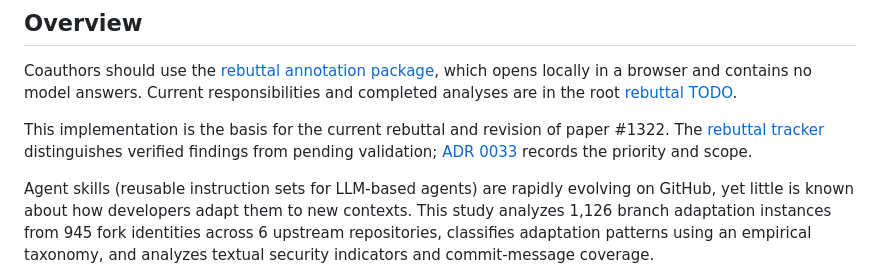
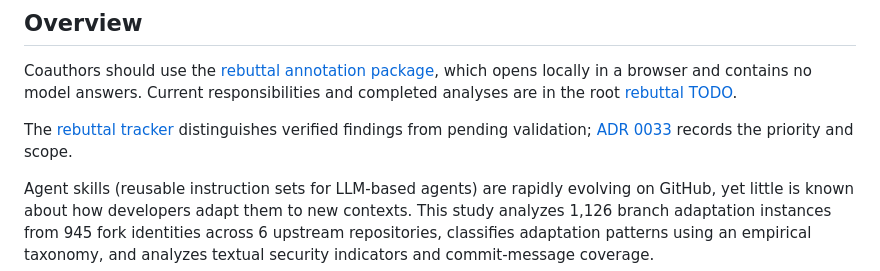
Before and after one commit to Si1w/skill-pattern-mine, a Markdown page: legacy/README.md, the part around the change. Rendered like a GitHub page.

```diff
--- a/legacy/README.md
+++ b/legacy/README.md
@@ -6,7 +6,7 @@
 
 Coauthors should use the [rebuttal annotation package](annotation/README.md), which opens locally in a browser and contains no model answers. Current responsibilities and completed analyses are in the root [rebuttal TODO](../README.md#rebuttal-todo-september-25).
 
-This implementation is the basis for the current rebuttal and revision of paper #1322. The [rebuttal tracker](../Rebuttal.md) distinguishes verified findings from pending validation; [ADR 0033](../docs/adr/0033-prioritize-legacy-rebuttal.md) records the priority and scope.
+The [rebuttal tracker](../Rebuttal.md) distinguishes verified findings from pending validation; [ADR 0033](../docs/adr/0033-prioritize-legacy-rebuttal.md) records the priority and scope.
 
 Agent skills (reusable instruction sets for LLM-based agents) are rapidly evolving on GitHub, yet little is known about how developers adapt them to new contexts. This study analyzes 1,126 branch adaptation instances from 945 fork identities across 6 upstream repositories, classifies adaptation patterns using an empirical taxonomy, and analyzes textual security indicators and commit-message coverage.
 
```
Also changed, not shown: README.md (+2 -2 lines).
